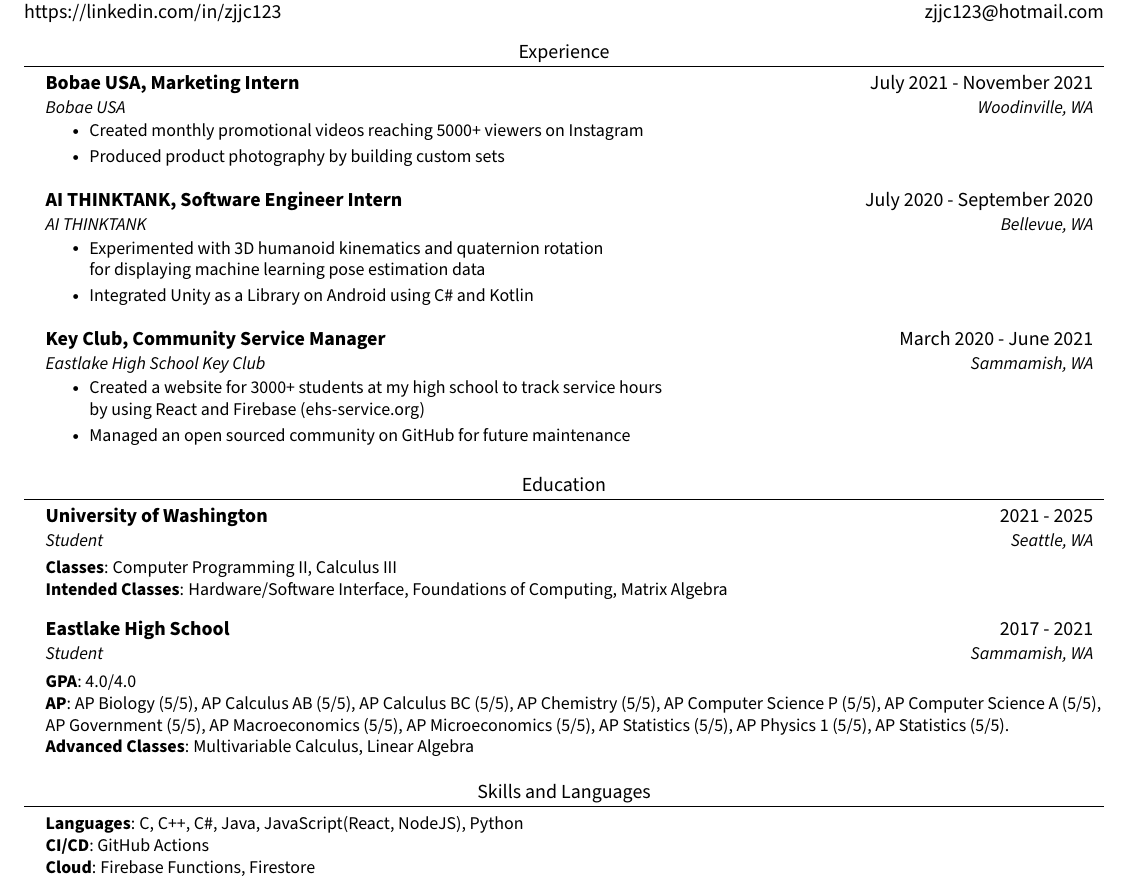
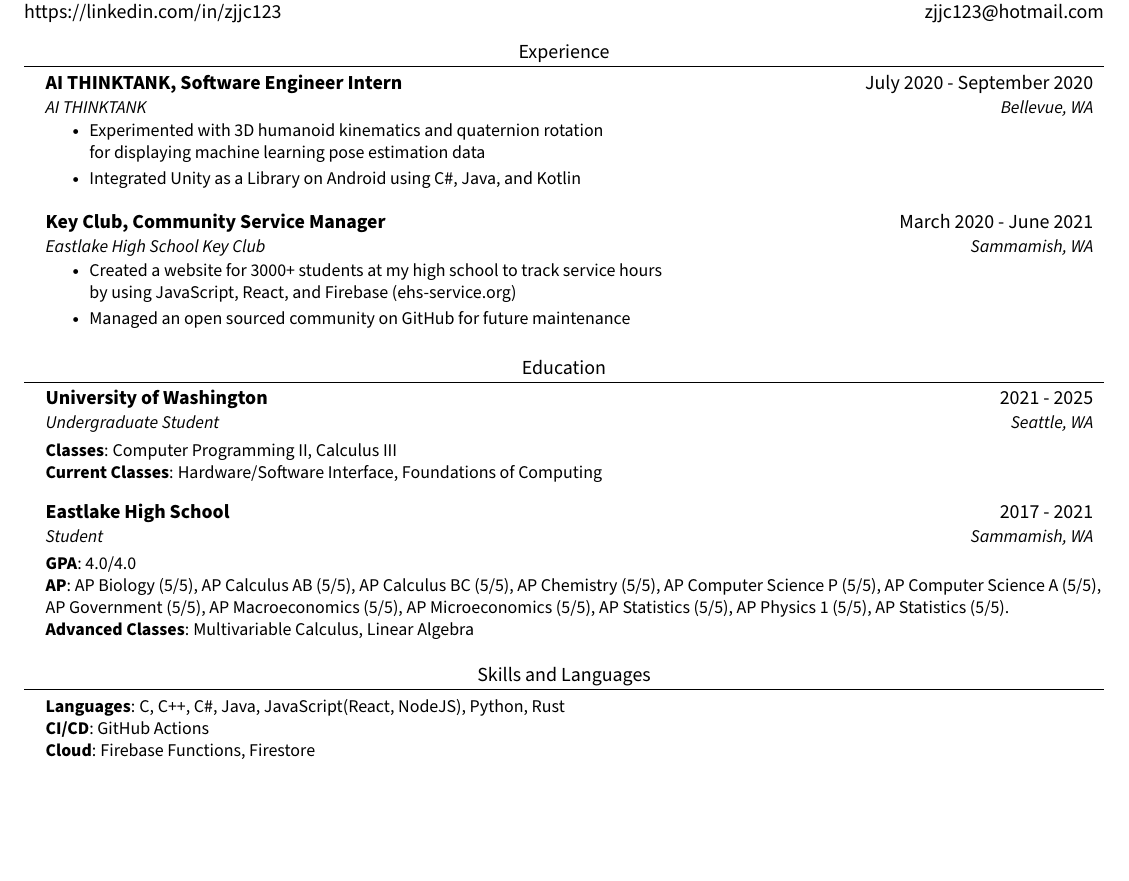
Before and after one commit to Zjjc123/resume, a LaTeX document (main.tex): part of the page, cut so that both start at the same text, the shorter picture padded with empty space. Compiled offline with pdfLaTeX.

Commit message:
Update main.tex

```diff
--- a/main.tex
+++ b/main.tex
@@ -103,21 +103,11 @@
 \section{Experience}
   \resumeSubHeadingListStart
     \resumeSubheading
-      {Bobae USA, Marketing Intern}{July 2021 - November 2021}
-      {Bobae USA}{Woodinville, WA}
-      \resumeItemListStart
-        \resumeItem{Created monthly promotional videos reaching 5000+ viewers on Instagram}
-        \resumeItem{Produced product photography by building custom sets}
-    \resumeItemListEnd
-  \resumeSubHeadingListEnd
-\vspace{-5pt}
-  \resumeSubHeadingListStart
-    \resumeSubheading
       {AI THINKTANK, Software Engineer Intern}{July 2020 - September 2020}
       {AI THINKTANK}{Bellevue, WA}
       \resumeItemListStart
         \resumeItem{Experimented with 3D humanoid kinematics and quaternion rotation \\ for displaying machine learning pose estimation data}
-        \resumeItem{Integrated Unity as a Library on Android using C\# and Kotlin}
+        \resumeItem{Integrated Unity as a Library on Android using C\#, Java, and Kotlin}
     \resumeItemListEnd
   \resumeSubHeadingListEnd
 \vspace{-5pt}
@@ -126,7 +116,7 @@
       {Key Club, Community Service Manager}{March 2020 - June 2021}
       {Eastlake High School Key Club}{Sammamish, WA}
       \resumeItemListStart
-        \resumeItem{Created a website for 3000+ students at my high school to track service hours \\ by using React and Firebase (ehs-service.org)}
+        \resumeItem{Created a website for 3000+ students at my high school to track service hours \\ by using JavaScript, React, and Firebase (ehs-service.org)}
         \resumeItem{Managed an open sourced community on GitHub for future maintenance}
     \resumeItemListEnd
   \resumeSubHeadingListEnd
@@ -136,13 +126,13 @@
  \resumeSubHeadingListStart
     \resumeSubheading
       {University of Washington}{2021 - 2025}
-      {Student}{Seattle, WA}
+      {Undergraduate Student}{Seattle, WA}
   \resumeSubHeadingListEnd
 
  \begin{itemize}[leftmargin=0.15in, label={}]
     \small{\item{
      \textbf{Classes}{: Computer Programming II, Calculus III} \\
-     \textbf{Intended Classes}{: Hardware/Software Interface, Foundations of Computing, Matrix Algebra}
+     \textbf{Current Classes}{: Hardware/Software Interface, Foundations of Computing}
     }}
  \end{itemize}
   \vspace{-10pt}
@@ -165,7 +155,7 @@
 \section{Skills and Languages}
  \begin{itemize}[leftmargin=0.15in, label={}]
     \small{\item{
-    \textbf{Languages}{: C, C++, C\#, Java, JavaScript(React, NodeJS), Python} \\
+    \textbf{Languages}{: C, C++, C\#, Java, JavaScript(React, NodeJS), Python, Rust} \\
      \textbf{CI/CD}{: GitHub Actions} \\
      \textbf{Cloud}{: Firebase Functions, Firestore}\\
      \textbf{Version Control}{: Git, GitHub} \\
```
